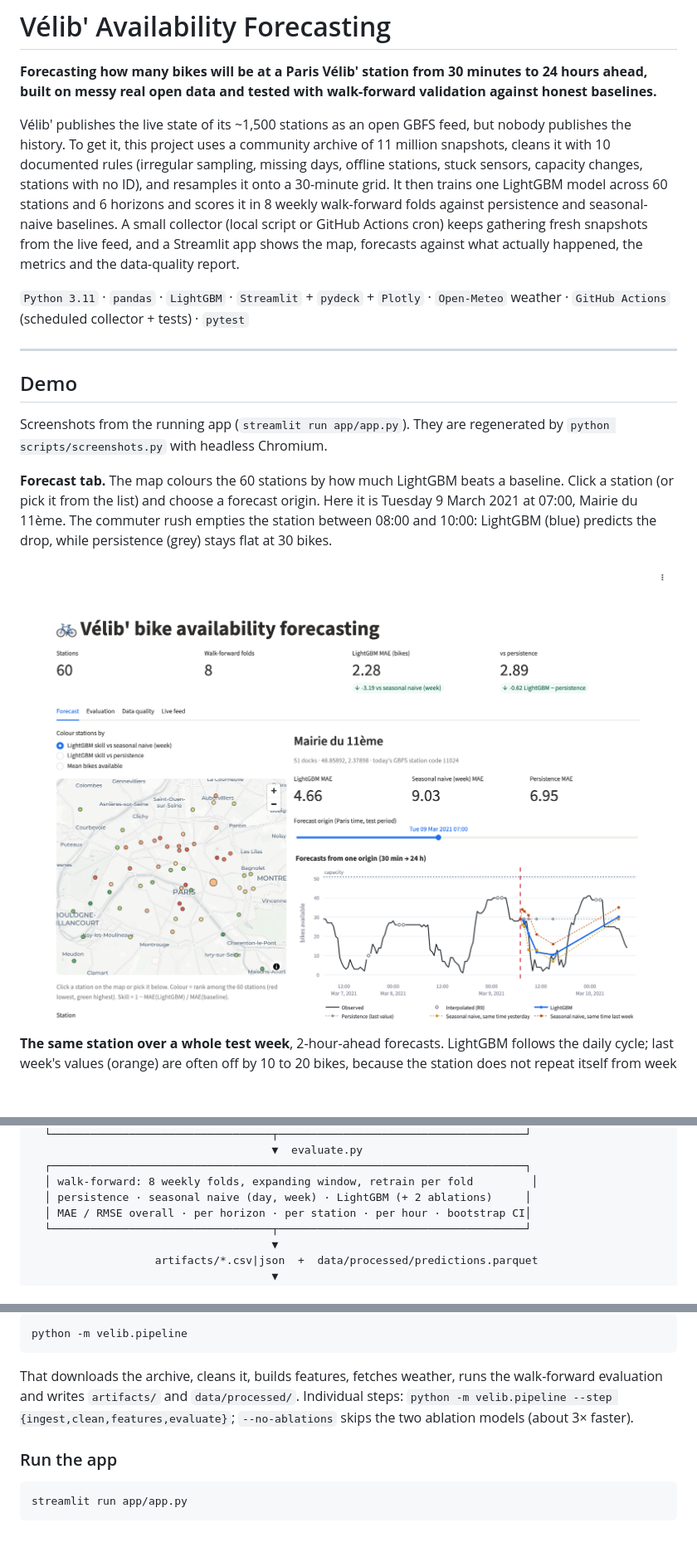
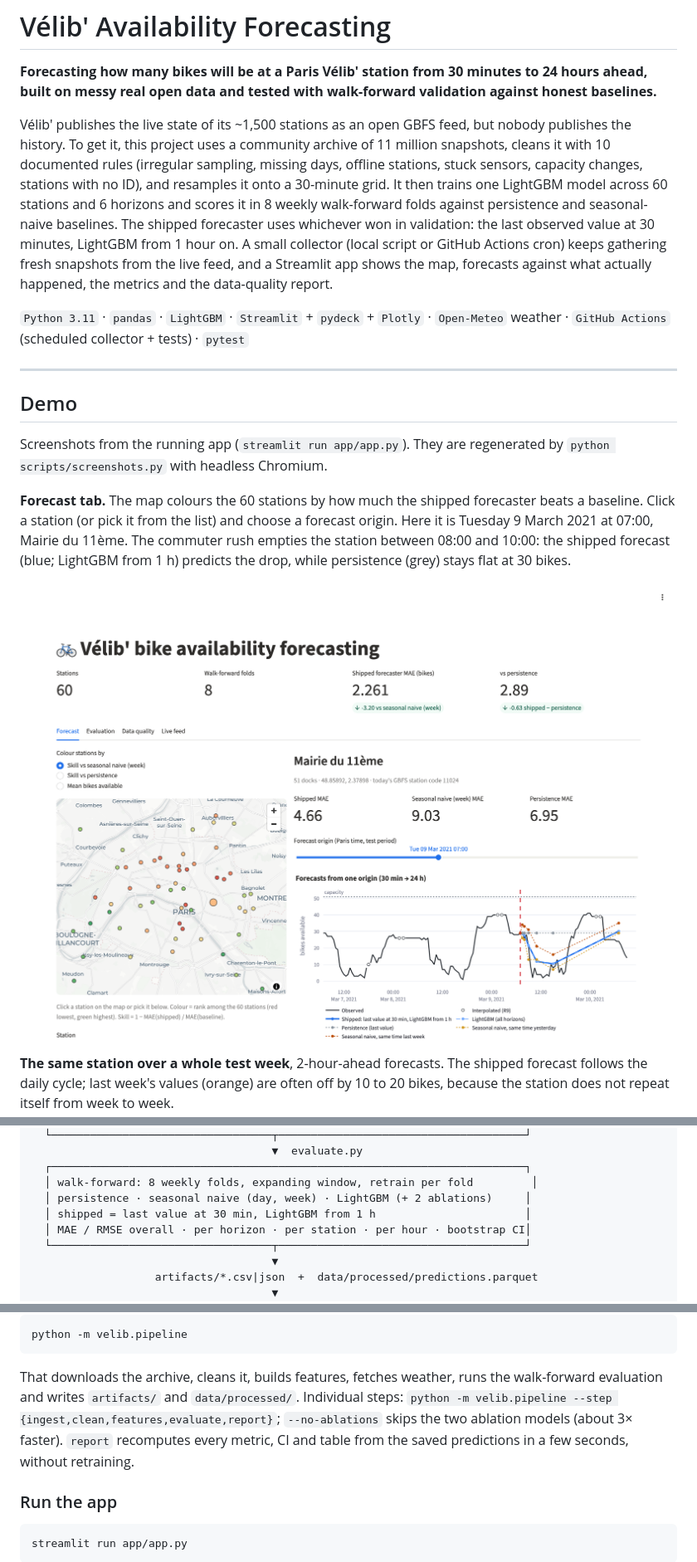
Before and after one commit to luqman304/velib-forecasting, a Markdown page: README.md, 3 parts joined by grey strips. Shown at 83% size. Drawn GitHub-style; pictures changed too: docs/screenshots/forecast.png; blank space fills up the shorter version.

```diff
--- a/README.md
+++ b/README.md
@@ -7,7 +7,8 @@ Vélib' publishes the live state of its ~1,500 stations as an open GBFS feed, bu
 To get it, this project uses a community archive of 11 million snapshots, cleans it with 10 documented rules
 (irregular sampling, missing days, offline stations, stuck sensors, capacity changes, stations with no ID), and
 resamples it onto a 30-minute grid. It then trains one LightGBM model across 60 stations and 6 horizons and
-scores it in 8 weekly walk-forward folds against persistence and seasonal-naive baselines. A small collector
+scores it in 8 weekly walk-forward folds against persistence and seasonal-naive baselines. The shipped
+forecaster uses whichever won in validation: the last observed value at 30 minutes, LightGBM from 1 hour on. A small collector
 (local script or GitHub Actions cron) keeps gathering fresh snapshots from the live feed, and a Streamlit app
 shows the map, forecasts against what actually happened, the metrics and the data-quality report.
 
@@ -21,14 +22,14 @@ shows the map, forecasts against what actually happened, the metrics and the dat
 Screenshots from the running app (`streamlit run app/app.py`). They are regenerated by
 `python scripts/screenshots.py` with headless Chromium.
 
-**Forecast tab.** The map colours the 60 stations by how much LightGBM beats a baseline. Click a station (or pick
+**Forecast tab.** The map colours the 60 stations by how much the shipped forecaster beats a baseline. Click a station (or pick
 it from the list) and choose a forecast origin. Here it is Tuesday 9 March 2021 at 07:00, Mairie du 11ème. The
-commuter rush empties the station between 08:00 and 10:00: LightGBM (blue) predicts the drop, while persistence
-(grey) stays flat at 30 bikes.
+commuter rush empties the station between 08:00 and 10:00: the shipped forecast (blue; LightGBM from 1 h)
+predicts the drop, while persistence (grey) stays flat at 30 bikes.
 
 ![Forecast tab: station map, Mairie du 11ème, forecasts from 07:00 on a Tuesday](docs/screenshots/forecast.png)
 
-**The same station over a whole test week**, 2-hour-ahead forecasts. LightGBM follows the daily cycle; last
+**The same station over a whole test week**, 2-hour-ahead forecasts. The shipped forecast follows the daily cycle; last
 week's values (orange) are often off by 10 to 20 bikes, because the station does not repeat itself from week to week.
 
 <img src="docs/screenshots/forecast-station.png" alt="2-hour-ahead forecasts over the test week for one station" width="560">
@@ -182,6 +192,7 @@ This repository is built around those three points:
   ┌─────────────────────────────────────────────────────────────────────────┐
   │ walk-forward: 8 weekly folds, expanding window, retrain per fold         │
   │ persistence · seasonal naive (day, week) · LightGBM (+ 2 ablations)     │
+  │ shipped = last value at 30 min, LightGBM from 1 h                       │
   │ MAE / RMSE overall · per horizon · per station · per hour · bootstrap CI│
   └──────────────────────────────────┬──────────────────────────────────────┘
                                      ▼
@@ -390,8 +413,9 @@ python -m velib.pipeline
 
 That downloads the archive, cleans it, builds features, fetches weather, runs the walk-forward evaluation and
 writes `artifacts/` and `data/processed/`. Individual steps:
-`python -m velib.pipeline --step {ingest,clean,features,evaluate}`; `--no-ablations` skips the two ablation
-models (about 3× faster).
+`python -m velib.pipeline --step {ingest,clean,features,evaluate,report}`; `--no-ablations` skips the two
+ablation models (about 3× faster). `report` recomputes every metric, CI and table from the saved predictions in a
+few seconds, without retraining.
 
 ### Run the app
 
```
Also changed, not shown: other parts of README.md (+64 -43 lines), docs/screenshots/data-quality.png, docs/screenshots/evaluation.png, docs/screenshots/forecast-station.png, docs/screenshots/live-feed.png, 12 other files.
